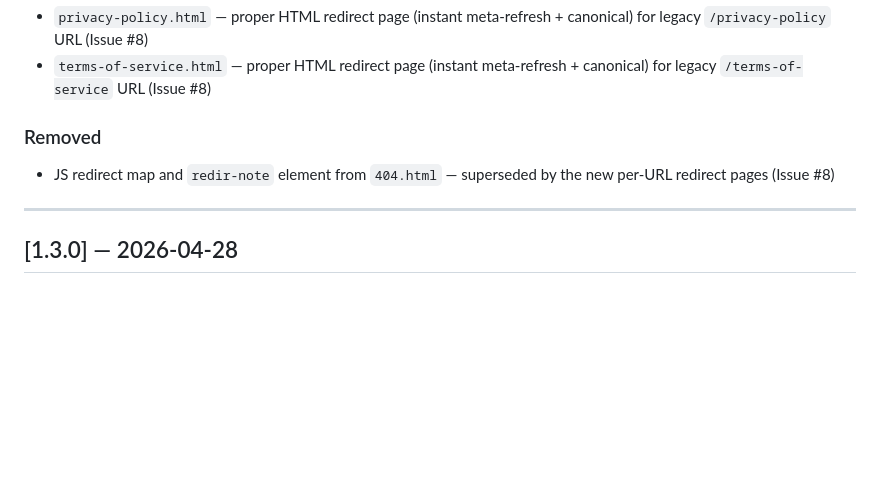
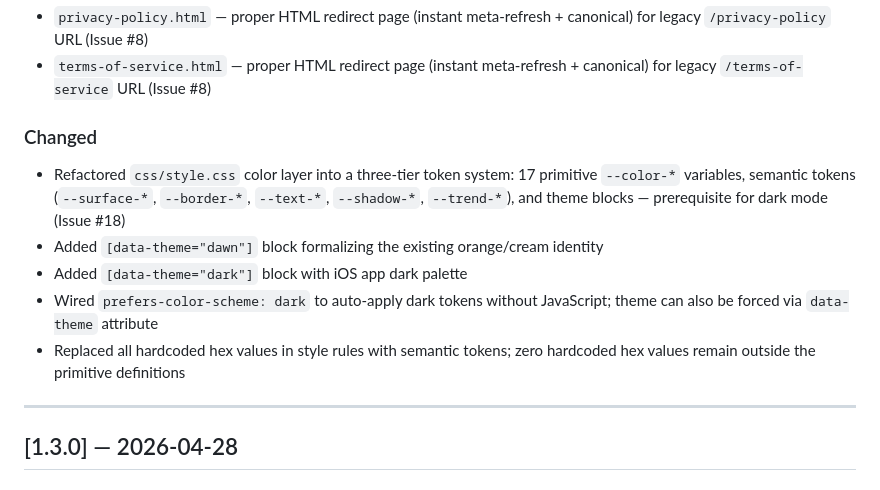
Before and after one commit to CuWilliams/TrendFitApp.github.io, a Markdown page: CHANGELOG.md, the part around the change. Drawn GitHub-style; blank space fills up the shorter version.

Commit message:
Update CHANGELOG for #18 color system tokenization
Co-Authored-By: Claude Sonnet 4.6 <noreply@anthropic.com>

```diff
--- a/CHANGELOG.md
+++ b/CHANGELOG.md
@@ -8,8 +8,12 @@ All notable changes to the TrendFit website are documented here.
 - `privacy-policy.html` — proper HTML redirect page (instant meta-refresh + canonical) for legacy `/privacy-policy` URL (Issue #8)
 - `terms-of-service.html` — proper HTML redirect page (instant meta-refresh + canonical) for legacy `/terms-of-service` URL (Issue #8)
 
-### Removed
-- JS redirect map and `redir-note` element from `404.html` — superseded by the new per-URL redirect pages (Issue #8)
+### Changed
+- Refactored `css/style.css` color layer into a three-tier token system: 17 primitive `--color-*` variables, semantic tokens (`--surface-*`, `--border-*`, `--text-*`, `--shadow-*`, `--trend-*`), and theme blocks — prerequisite for dark mode (Issue #18)
+- Added `[data-theme="dawn"]` block formalizing the existing orange/cream identity
+- Added `[data-theme="dark"]` block with iOS app dark palette
+- Wired `prefers-color-scheme: dark` to auto-apply dark tokens without JavaScript; theme can also be forced via `data-theme` attribute
+- Replaced all hardcoded hex values in style rules with semantic tokens; zero hardcoded hex values remain outside the primitive definitions
 
 ---
 
```
